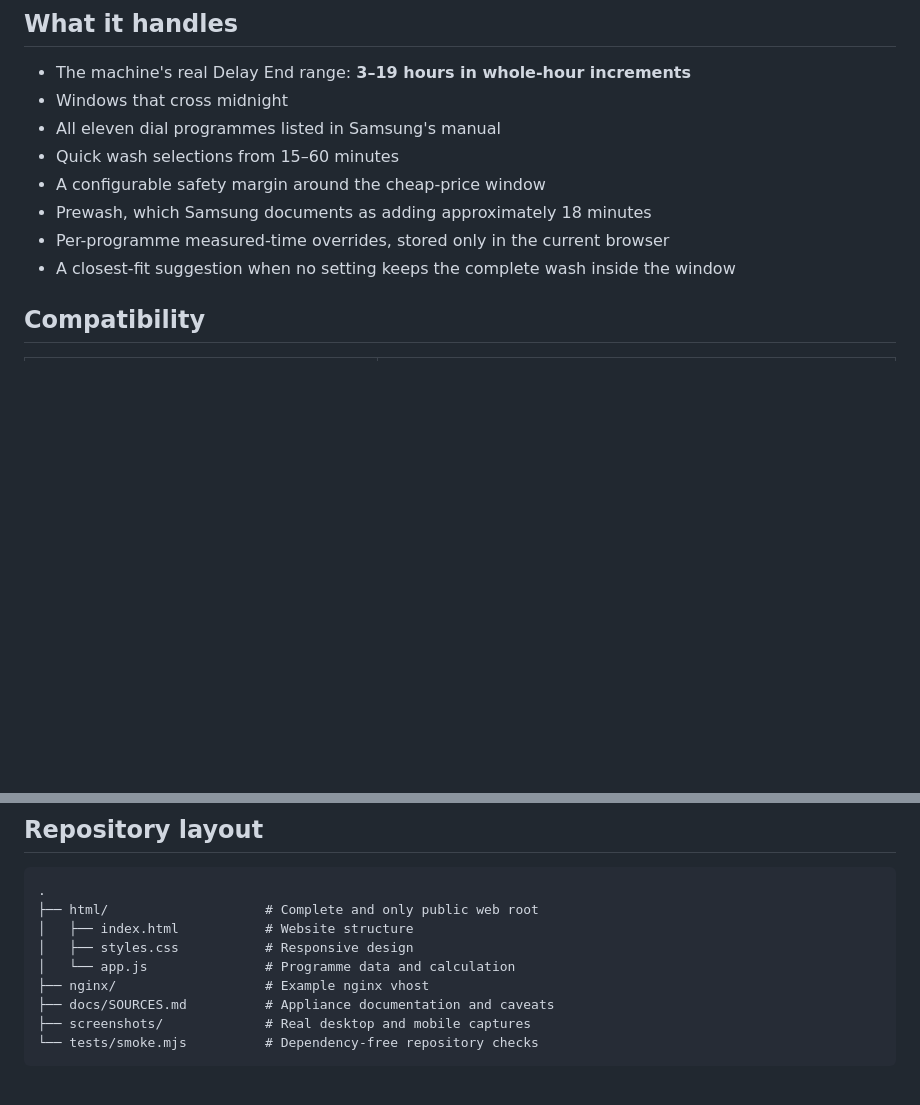
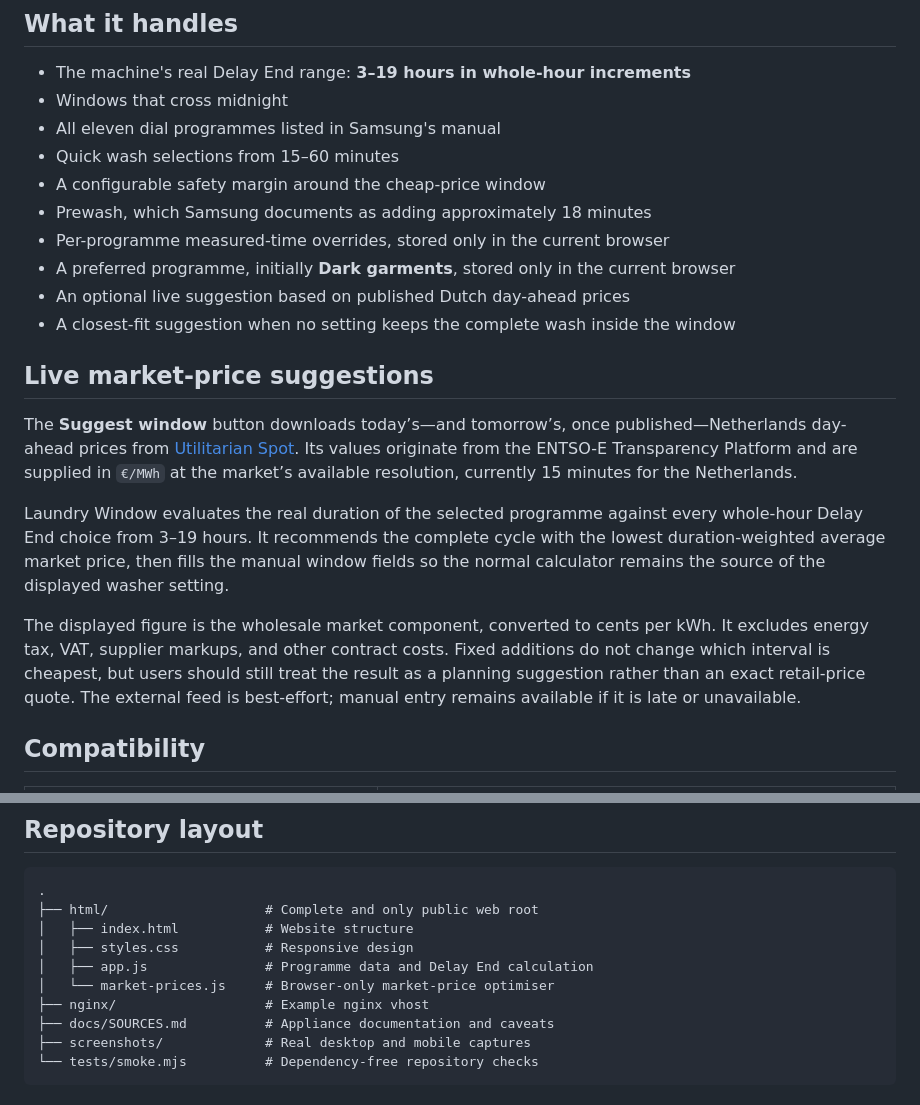
Before and after one commit to roelsroels/laundry-window, a Markdown page: README.md, 2 parts joined by grey strips. Rendered like a GitHub page; blank space fills up the shorter version.

```diff
--- a/README.md
+++ b/README.md
@@ -26,7 +26,17 @@ The calculator runs entirely in the browser. It has no analytics, cookies, serve
 - A configurable safety margin around the cheap-price window
 - Prewash, which Samsung documents as adding approximately 18 minutes
 - Per-programme measured-time overrides, stored only in the current browser
+- A preferred programme, initially **Dark garments**, stored only in the current browser
+- An optional live suggestion based on published Dutch day-ahead prices
 - A closest-fit suggestion when no setting keeps the complete wash inside the window
+
+## Live market-price suggestions
+
+The **Suggest window** button downloads today’s—and tomorrow’s, once published—Netherlands day-ahead prices from [Utilitarian Spot](https://spot.utilitarian.io/developer/). Its values originate from the ENTSO-E Transparency Platform and are supplied in `€/MWh` at the market’s available resolution, currently 15 minutes for the Netherlands.
+
+Laundry Window evaluates the real duration of the selected programme against every whole-hour Delay End choice from 3–19 hours. It recommends the complete cycle with the lowest duration-weighted average market price, then fills the manual window fields so the normal calculator remains the source of the displayed washer setting.
+
+The displayed figure is the wholesale market component, converted to cents per kWh. It excludes energy tax, VAT, supplier markups, and other contract costs. Fixed additions do not change which interval is cheapest, but users should still treat the result as a planning suggestion rather than an exact retail-price quote. The external feed is best-effort; manual entry remains available if it is late or unavailable.
 
 ## Compatibility
 
@@ -98,7 +108,8 @@ Samsung notes that actual cycle time can vary with water pressure and temperatur
 ├── html/                    # Complete and only public web root
 │   ├── index.html           # Website structure
 │   ├── styles.css           # Responsive design
-│   └── app.js               # Programme data and calculation
+│   ├── app.js               # Programme data and Delay End calculation
+│   └── market-prices.js     # Browser-only market-price optimiser
 ├── nginx/                   # Example nginx vhost
 ├── docs/SOURCES.md          # Appliance documentation and caveats
 ├── screenshots/             # Real desktop and mobile captures
```
Also changed, not shown: other parts of README.md (+2 -2 lines), docs/SOURCES.md (+12 -0 lines), screenshots/laundry-window-desktop.png, screenshots/laundry-window-mobile.png, 6 other files.
